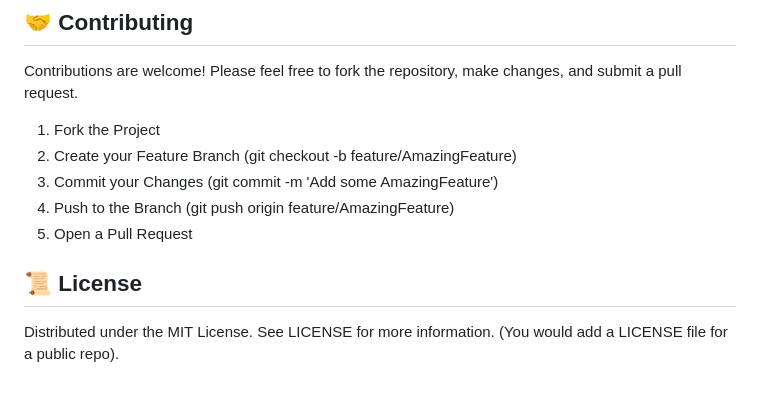
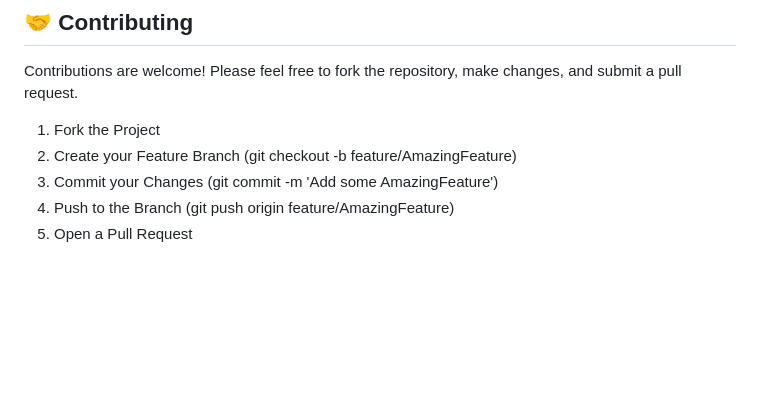
Before and after one commit to AryanPatel03/To-Do-App, a Markdown page: README.md, the part around the change. GitHub-like rendering; blank space fills up the shorter version.

```diff
--- a/README.md
+++ b/README.md
@@ -135,7 +135,3 @@ Contributions are welcome\! Please feel free to fork the repository, make change
 3. Commit your Changes (git commit \-m 'Add some AmazingFeature')
 4. Push to the Branch (git push origin feature/AmazingFeature)
 5. Open a Pull Request
-
-## **📜 License**
-
-Distributed under the MIT License. See LICENSE for more information. (You would add a LICENSE file for a public repo).
```
